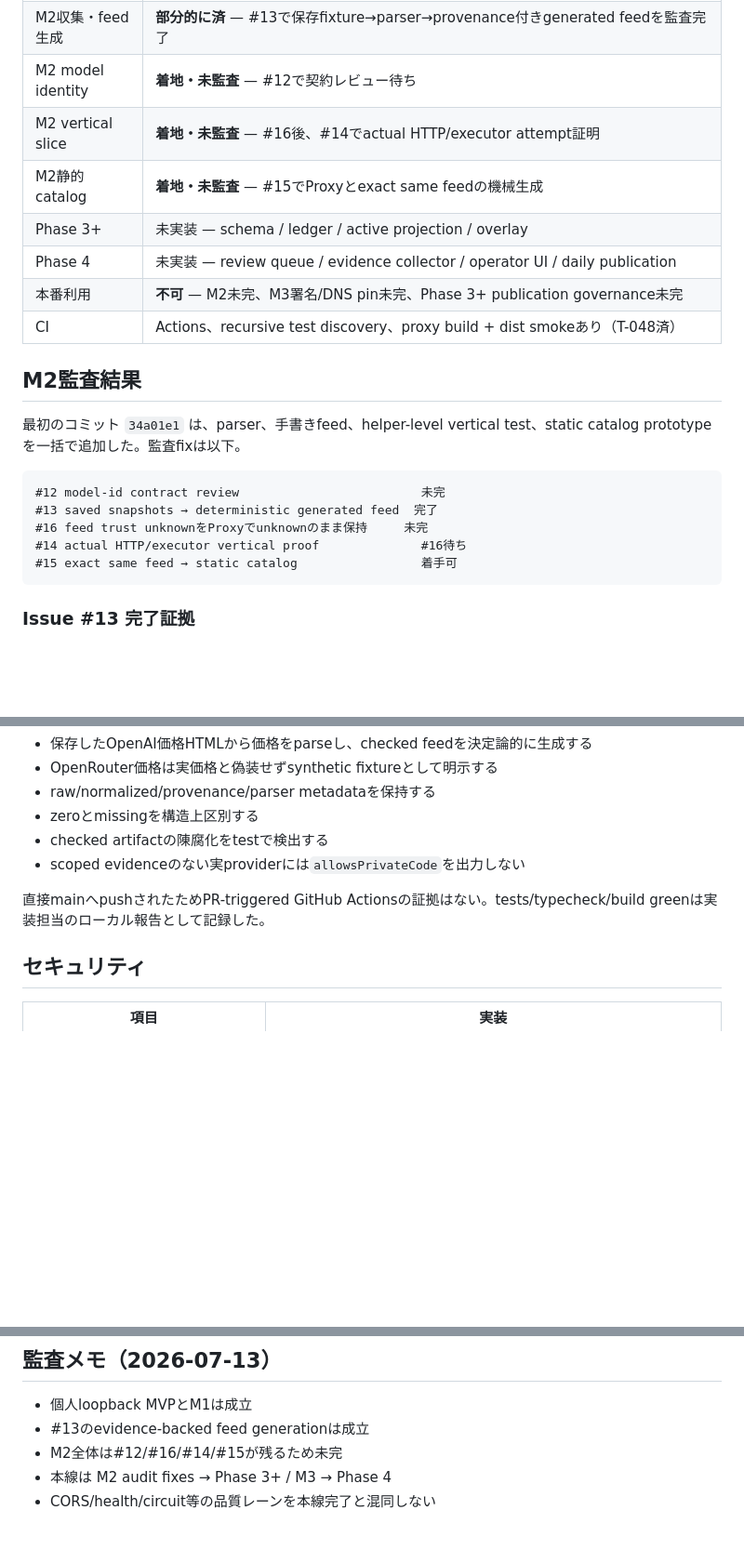
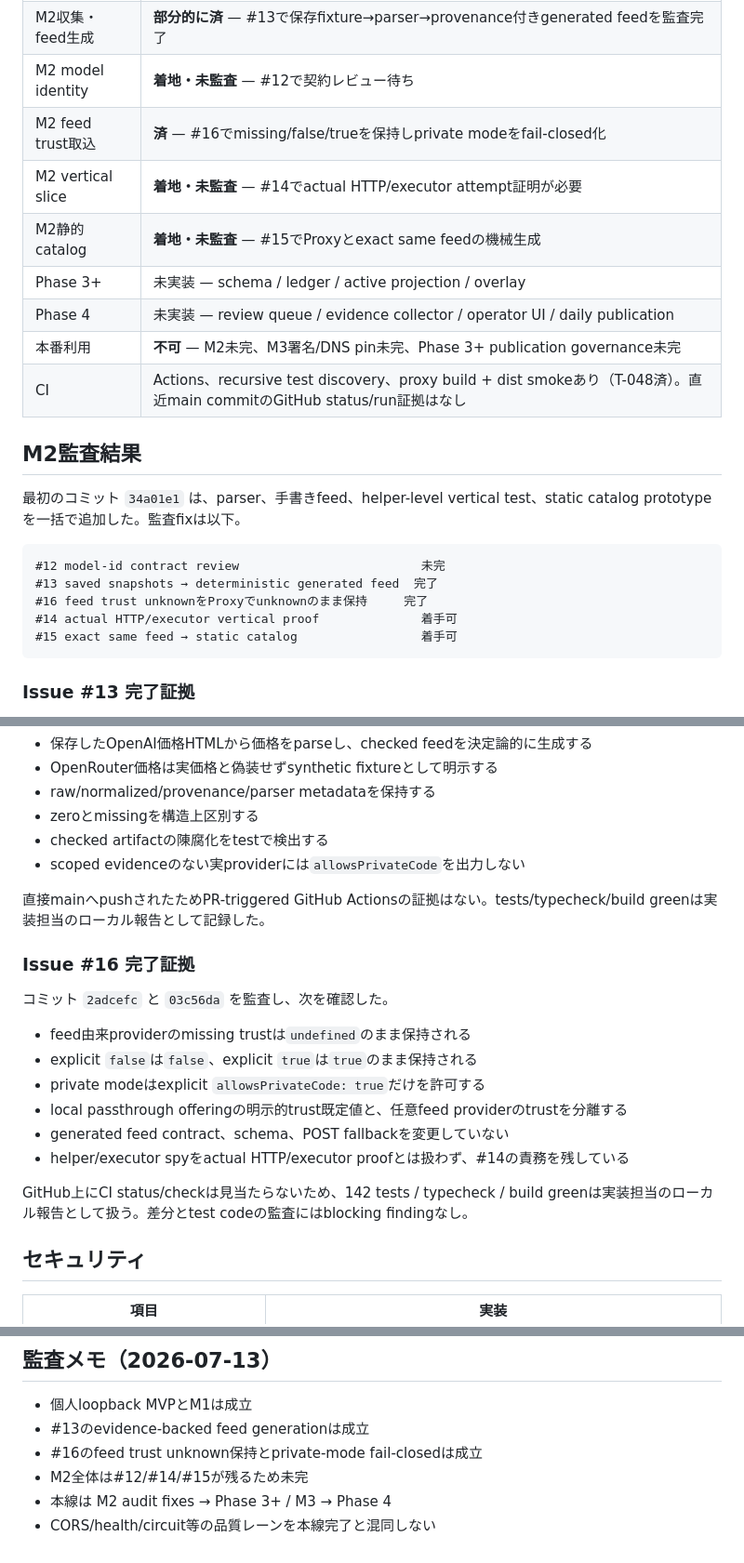
Before and after one commit to nazo-no-llm-ojisan/gekiyasuLLM, a Markdown page: docs/IMPLEMENTATION_STATUS.md, 3 parts joined by grey strips. Shown at 93% size. GitHub-like rendering; blank space fills up the shorter version.

Commit message:
docs: record issue 16 completion and unblock issue 14

````diff
--- a/docs/IMPLEMENTATION_STATUS.md
+++ b/docs/IMPLEMENTATION_STATUS.md
@@ -24,12 +24,13 @@
 | ルーティング | **M1済** — request model→候補→hard filter→最安→`upstreamModelId` rewriteが実HTTP経路で動作 |
 | M2収集・feed生成 | **部分的に済** — #13で保存fixture→parser→provenance付きgenerated feedを監査完了 |
 | M2 model identity | **着地・未監査** — #12で契約レビュー待ち |
-| M2 vertical slice | **着地・未監査** — #16後、#14でactual HTTP/executor attempt証明 |
+| M2 feed trust取込 | **済** — #16でmissing/false/trueを保持しprivate modeをfail-closed化 |
+| M2 vertical slice | **着地・未監査** — #14でactual HTTP/executor attempt証明が必要 |
 | M2静的catalog | **着地・未監査** — #15でProxyとexact same feedの機械生成 |
 | Phase 3+ | 未実装 — schema / ledger / active projection / overlay |
 | Phase 4 | 未実装 — review queue / evidence collector / operator UI / daily publication |
 | 本番利用 | **不可** — M2未完、M3署名/DNS pin未完、Phase 3+ publication governance未完 |
-| CI | Actions、recursive test discovery、proxy build + dist smokeあり（T-048済） |
+| CI | Actions、recursive test discovery、proxy build + dist smokeあり（T-048済）。直近main commitのGitHub status/run証拠はなし |
 
 ## M2監査結果
 
@@ -38,8 +39,8 @@
 ```text
 #12 model-id contract review                         未完
 #13 saved snapshots → deterministic generated feed  完了
-#16 feed trust unknownをProxyでunknownのまま保持     未完
-#14 actual HTTP/executor vertical proof              #16待ち
+#16 feed trust unknownをProxyでunknownのまま保持     完了
+#14 actual HTTP/executor vertical proof              着手可
 #15 exact same feed → static catalog                 着手可
 ```
 
@@ -55,6 +56,19 @@
 - scoped evidenceのない実providerには`allowsPrivateCode`を出力しない
 
 直接mainへpushされたためPR-triggered GitHub Actionsの証拠はない。tests/typecheck/build greenは実装担当のローカル報告として記録した。
+
+### Issue #16 完了証拠
+
+コミット `2adcefc` と `03c56da` を監査し、次を確認した。
+
+- feed由来providerのmissing trustは`undefined`のまま保持される
+- explicit `false`は`false`、explicit `true`は`true`のまま保持される
+- private modeはexplicit `allowsPrivateCode: true`だけを許可する
+- local passthrough offeringの明示的trust既定値と、任意feed providerのtrustを分離する
+- generated feed contract、schema、POST fallbackを変更していない
+- helper/executor spyをactual HTTP/executor proofとは扱わず、#14の責務を残している
+
+GitHub上にCI status/checkは見当たらないため、142 tests / typecheck / build greenは実装担当のローカル報告として扱う。差分とtest codeの監査にはblocking findingなし。
 
 ## セキュリティ
 
@@ -139,6 +154,7 @@
 
 - 個人loopback MVPとM1は成立
 - #13のevidence-backed feed generationは成立
-- M2全体は#12/#16/#14/#15が残るため未完
+- #16のfeed trust unknown保持とprivate-mode fail-closedは成立
+- M2全体は#12/#14/#15が残るため未完
 - 本線は M2 audit fixes → Phase 3+ / M3 → Phase 4
 - CORS/health/circuit等の品質レーンを本線完了と混同しない
````
Also changed, not shown: other parts of docs/IMPLEMENTATION_STATUS.md (+8 -7 lines).
